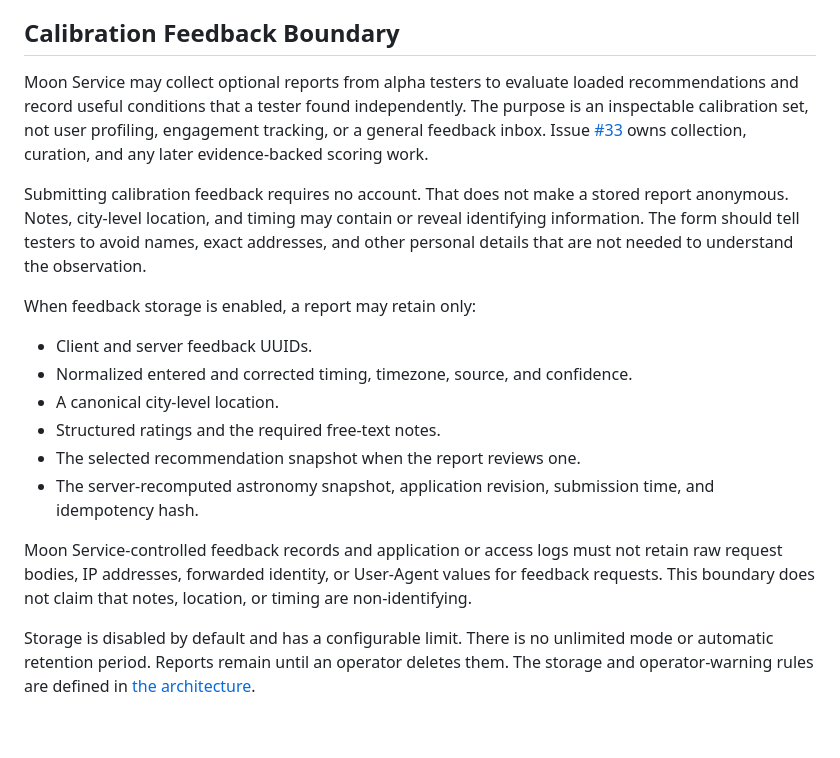
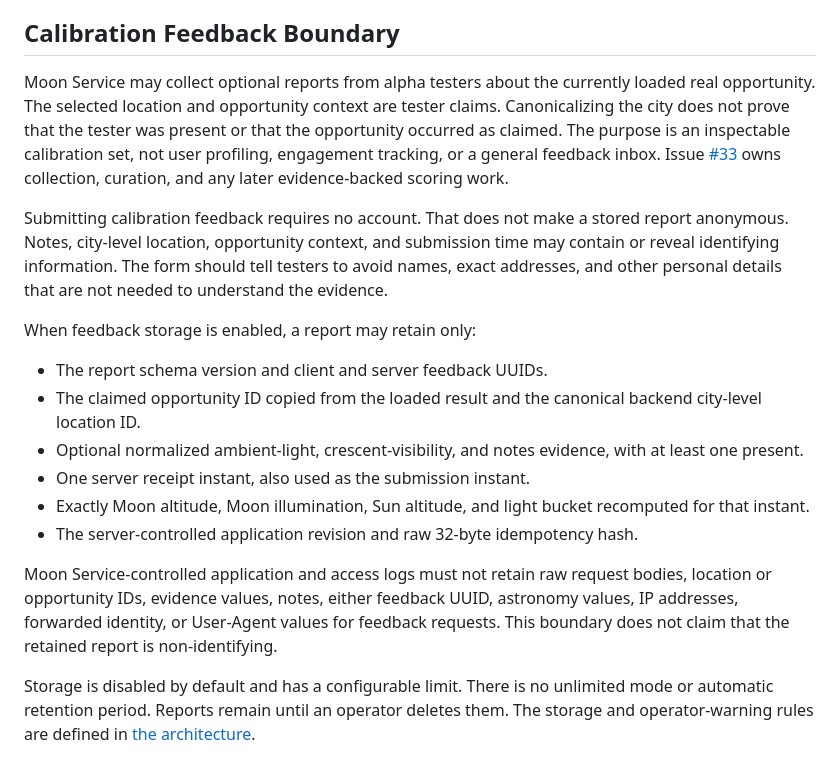
Before and after one commit to rapucha/moon-service, a Markdown page: docs/product-notes.md, the part around the change. GitHub-like rendering; blank space fills up the shorter version.

Commit message:
docs: align calibration guidance with reduced contract

```diff
--- a/docs/product-notes.md
+++ b/docs/product-notes.md
@@ -123,33 +123,38 @@ Reddit can be used for manual community validation or a project-owned subreddit
 
 ## Calibration Feedback Boundary
 
-Moon Service may collect optional reports from alpha testers to evaluate loaded
-recommendations and record useful conditions that a tester found independently.
-The purpose is an inspectable calibration set, not user profiling, engagement
-tracking, or a general feedback inbox. Issue
+Moon Service may collect optional reports from alpha testers about the currently
+loaded real opportunity. The selected location and opportunity context are
+tester claims. Canonicalizing the city does not prove that the tester was
+present or that the opportunity occurred as claimed. The purpose is an
+inspectable calibration set, not user profiling, engagement tracking, or a
+general feedback inbox. Issue
 [#33](https://github.com/rapucha/moon-service/issues/33) owns collection,
 curation, and any later evidence-backed scoring work.
 
 Submitting calibration feedback requires no account. That does not make a
-stored report anonymous. Notes, city-level location, and timing may contain or
-reveal identifying information. The form should tell testers to avoid names,
-exact addresses, and other personal details that are not needed to understand
-the observation.
+stored report anonymous. Notes, city-level location, opportunity context, and
+submission time may contain or reveal identifying information. The form should
+tell testers to avoid names, exact addresses, and other personal details that
+are not needed to understand the evidence.
 
 When feedback storage is enabled, a report may retain only:
 
-- Client and server feedback UUIDs.
-- Normalized entered and corrected timing, timezone, source, and confidence.
-- A canonical city-level location.
-- Structured ratings and the required free-text notes.
-- The selected recommendation snapshot when the report reviews one.
-- The server-recomputed astronomy snapshot, application revision, submission
-  time, and idempotency hash.
+- The report schema version and client and server feedback UUIDs.
+- The claimed opportunity ID copied from the loaded result and the canonical
+  backend city-level location ID.
+- Optional normalized ambient-light, crescent-visibility, and notes evidence,
+  with at least one present.
+- One server receipt instant, also used as the submission instant.
+- Exactly Moon altitude, Moon illumination, Sun altitude, and light bucket
+  recomputed for that instant.
+- The server-controlled application revision and raw 32-byte idempotency hash.
 
-Moon Service-controlled feedback records and application or access logs must
-not retain raw request bodies, IP addresses, forwarded identity, or User-Agent
-values for feedback requests. This boundary does not claim that notes,
-location, or timing are non-identifying.
+Moon Service-controlled application and access logs must not retain raw request
+bodies, location or opportunity IDs, evidence values, notes, either feedback
+UUID, astronomy values, IP addresses, forwarded identity, or User-Agent values
+for feedback requests. This boundary does not claim that the retained report is
+non-identifying.
 
 Storage is disabled by default and has a configurable limit. There is no
 unlimited mode or automatic retention period. Reports remain until an operator
```
Also changed, not shown: docs/mvp-roadmap.md (+32 -35 lines), docs/scoring-model.md (+14 -12 lines).
